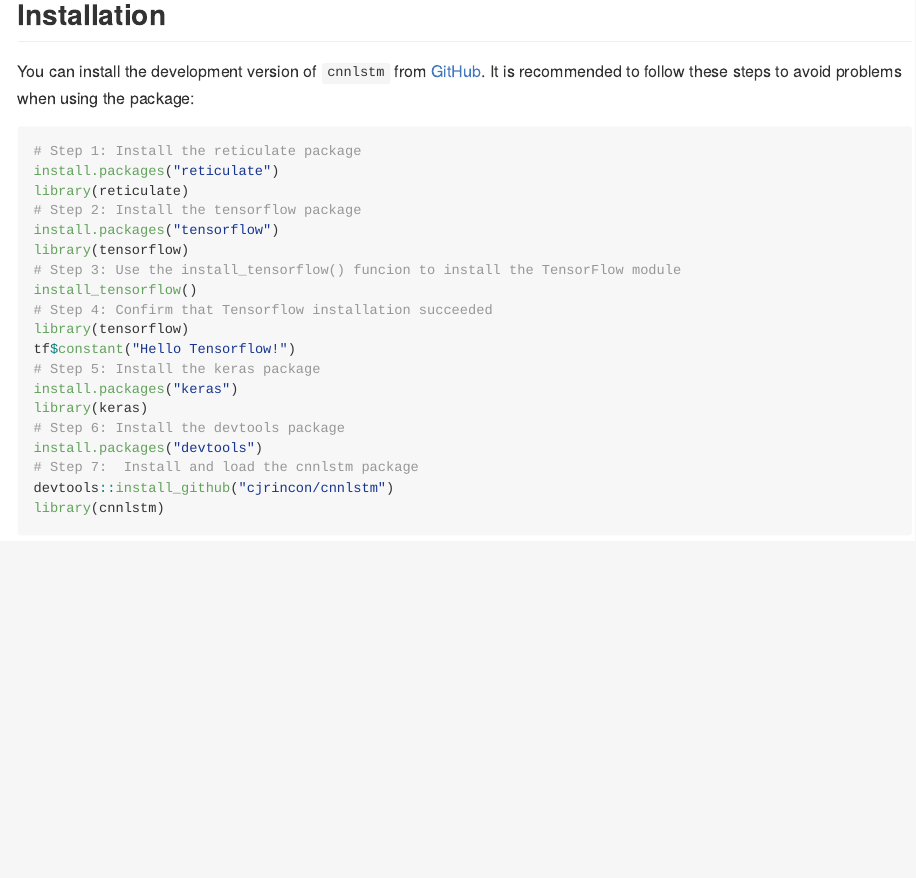
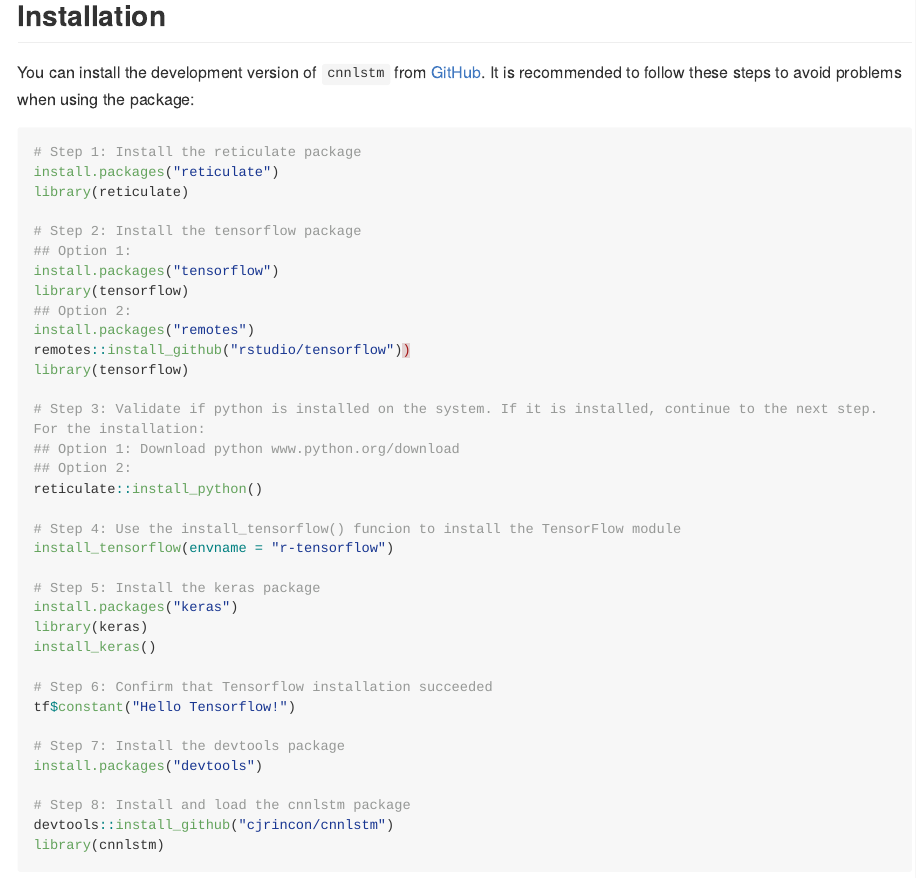
Before and after one commit to cjrincon/cnnlstm, an R Markdown document (README.Rmd): the page in a window 1100 px wide, from 330 px down. The pictures show the output file README.md that the author committed with the source, drawn offline in the style of GitHub; long lines of code are wrapped; badge pictures from the web are left out.

Commit message:
Changes Readme

````diff
--- a/README.Rmd
+++ b/README.Rmd
@@ -42,20 +42,36 @@
 # Step 1: Install the reticulate package
 install.packages("reticulate")
 library(reticulate)
+
 # Step 2: Install the tensorflow package
+## Option 1:
 install.packages("tensorflow")
 library(tensorflow)
-# Step 3: Use the install_tensorflow() funcion to install the TensorFlow module
-install_tensorflow()
-# Step 4: Confirm that Tensorflow installation succeeded
+## Option 2:
+install.packages("remotes")
+remotes::install_github("rstudio/tensorflow"))
 library(tensorflow)
-tf$constant("Hello Tensorflow!")
+
+# Step 3: Validate if python is installed on the system. If it is installed, continue to the next step. For the installation:
+## Option 1: Download python www.python.org/download
+## Option 2:
+reticulate::install_python()
+
+# Step 4: Use the install_tensorflow() funcion to install the TensorFlow module
+install_tensorflow(envname = "r-tensorflow")
+
 # Step 5: Install the keras package
 install.packages("keras")
 library(keras)
-# Step 6: Install the devtools package
+install_keras()
+
+# Step 6: Confirm that Tensorflow installation succeeded
+tf$constant("Hello Tensorflow!")
+
+# Step 7: Install the devtools package
 install.packages("devtools")
-# Step 7:  Install and load the cnnlstm package
+
+# Step 8: Install and load the cnnlstm package
 devtools::install_github("cjrincon/cnnlstm")
 library(cnnlstm)
 ```
````
Also changed, not shown: README.md.
